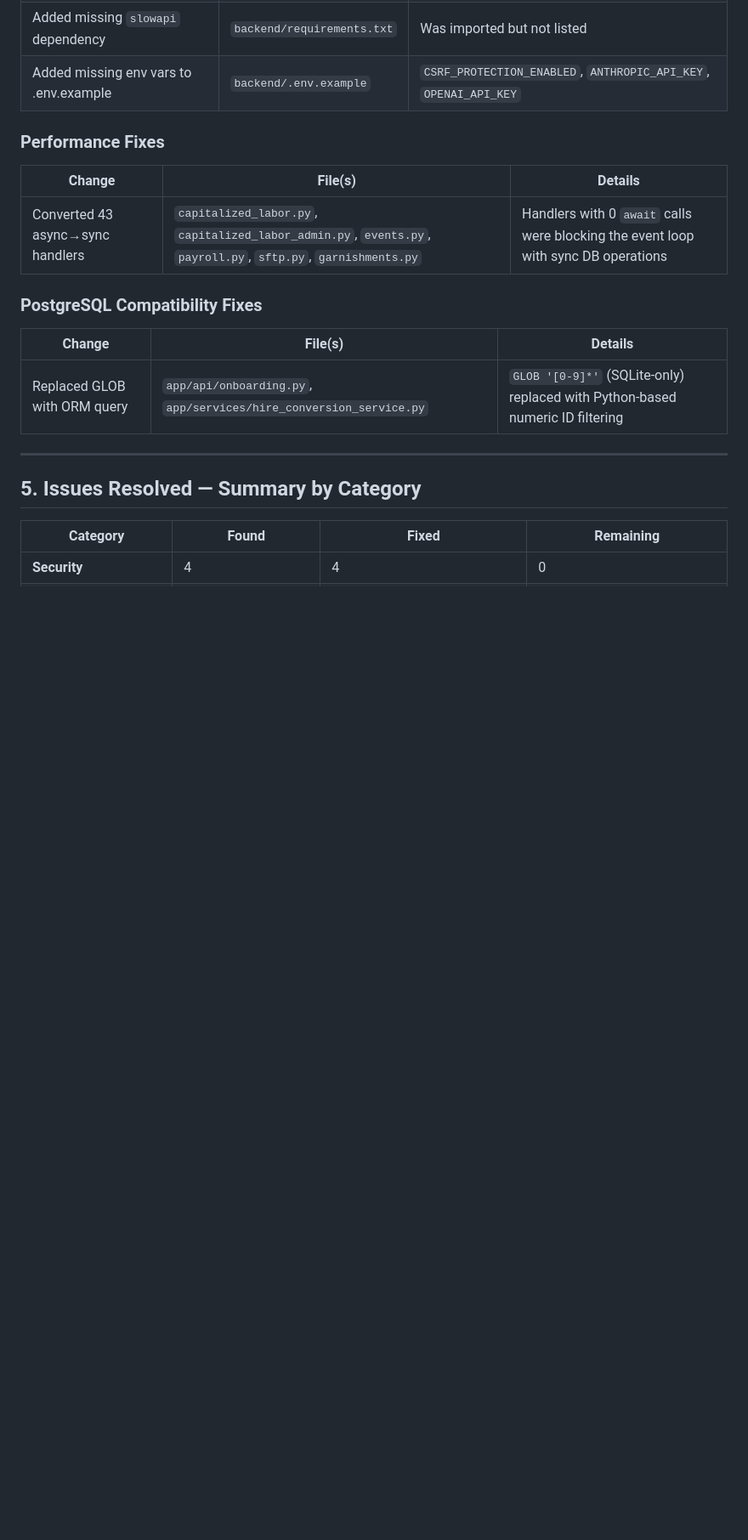
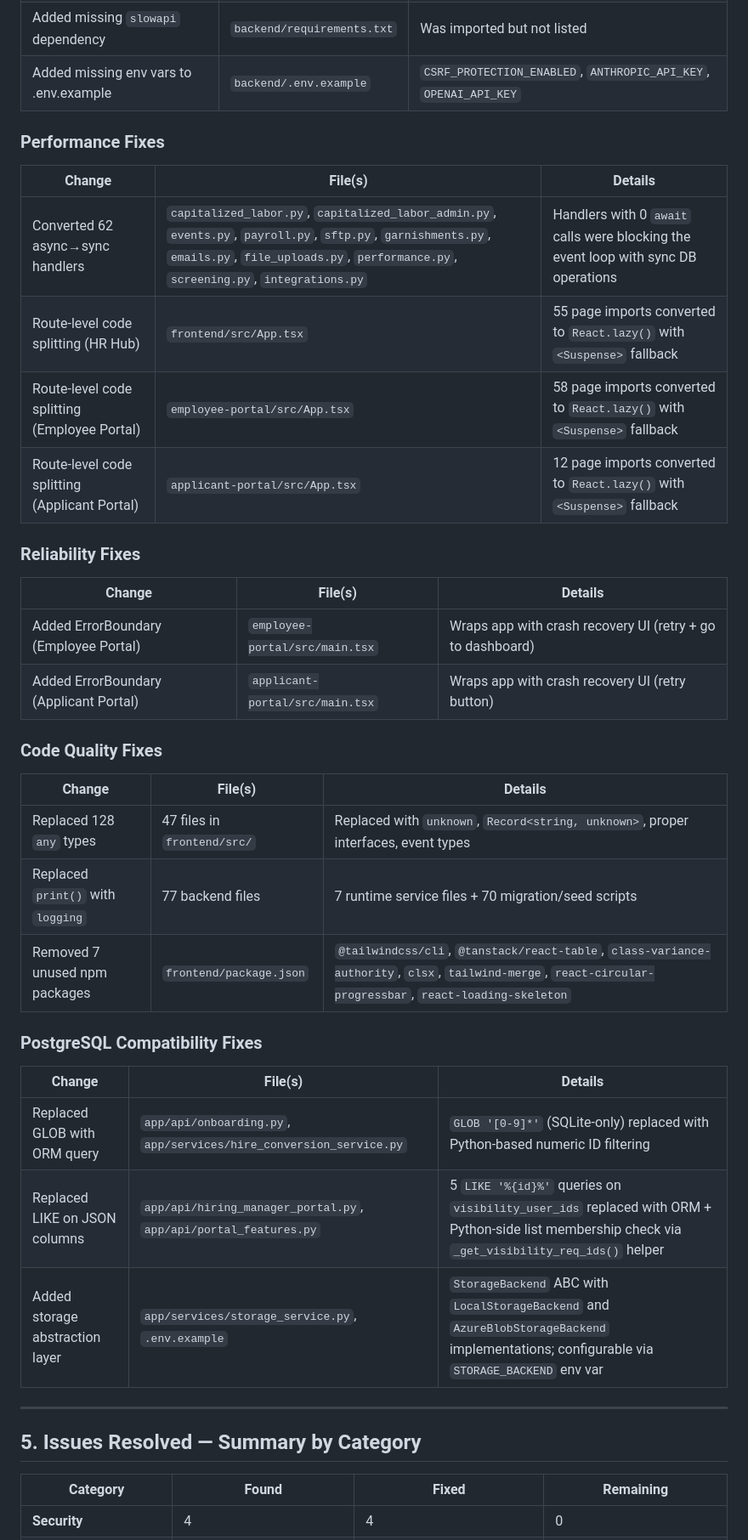
Before and after one commit to mknudson2/hr-dashboard, a Markdown page: REVIEW-REPORT.md, the part around one of its changes. Shown at 85% size. Drawn GitHub-style; blank space fills up the shorter version.

```diff
--- a/REVIEW-REPORT.md
+++ b/REVIEW-REPORT.md
@@ -102,12 +105,30 @@ Bifrost is a multi-application HR platform consisting of three interconnected fr
 ### Performance Fixes
 | Change | File(s) | Details |
 |---|---|---|
-| Converted 43 async→sync handlers | `capitalized_labor.py`, `capitalized_labor_admin.py`, `events.py`, `payroll.py`, `sftp.py`, `garnishments.py` | Handlers with 0 `await` calls were blocking the event loop with sync DB operations |
+| Converted 62 async→sync handlers | `capitalized_labor.py`, `capitalized_labor_admin.py`, `events.py`, `payroll.py`, `sftp.py`, `garnishments.py`, `emails.py`, `file_uploads.py`, `performance.py`, `screening.py`, `integrations.py` | Handlers with 0 `await` calls were blocking the event loop with sync DB operations |
+| Route-level code splitting (HR Hub) | `frontend/src/App.tsx` | 55 page imports converted to `React.lazy()` with `<Suspense>` fallback |
+| Route-level code splitting (Employee Portal) | `employee-portal/src/App.tsx` | 58 page imports converted to `React.lazy()` with `<Suspense>` fallback |
+| Route-level code splitting (Applicant Portal) | `applicant-portal/src/App.tsx` | 12 page imports converted to `React.lazy()` with `<Suspense>` fallback |
+
+### Reliability Fixes
+| Change | File(s) | Details |
+|---|---|---|
+| Added ErrorBoundary (Employee Portal) | `employee-portal/src/main.tsx` | Wraps app with crash recovery UI (retry + go to dashboard) |
+| Added ErrorBoundary (Applicant Portal) | `applicant-portal/src/main.tsx` | Wraps app with crash recovery UI (retry button) |
+
+### Code Quality Fixes
+| Change | File(s) | Details |
+|---|---|---|
+| Replaced 128 `any` types | 47 files in `frontend/src/` | Replaced with `unknown`, `Record<string, unknown>`, proper interfaces, event types |
+| Replaced `print()` with `logging` | 77 backend files | 7 runtime service files + 70 migration/seed scripts |
+| Removed 7 unused npm packages | `frontend/package.json` | `@tailwindcss/cli`, `@tanstack/react-table`, `class-variance-authority`, `clsx`, `tailwind-merge`, `react-circular-progressbar`, `react-loading-skeleton` |
 
 ### PostgreSQL Compatibility Fixes
 | Change | File(s) | Details |
 |---|---|---|
 | Replaced GLOB with ORM query | `app/api/onboarding.py`, `app/services/hire_conversion_service.py` | `GLOB '[0-9]*'` (SQLite-only) replaced with Python-based numeric ID filtering |
+| Replaced LIKE on JSON columns | `app/api/hiring_manager_portal.py`, `app/api/portal_features.py` | 5 `LIKE '%{id}%'` queries on `visibility_user_ids` replaced with ORM + Python-side list membership check via `_get_visibility_req_ids()` helper |
+| Added storage abstraction layer | `app/services/storage_service.py`, `.env.example` | `StorageBackend` ABC with `LocalStorageBackend` and `AzureBlobStorageBackend` implementations; configurable via `STORAGE_BACKEND` env var |
 
 ---
 
```
Also changed, not shown: other parts of REVIEW-REPORT.md (+42 -30 lines).
